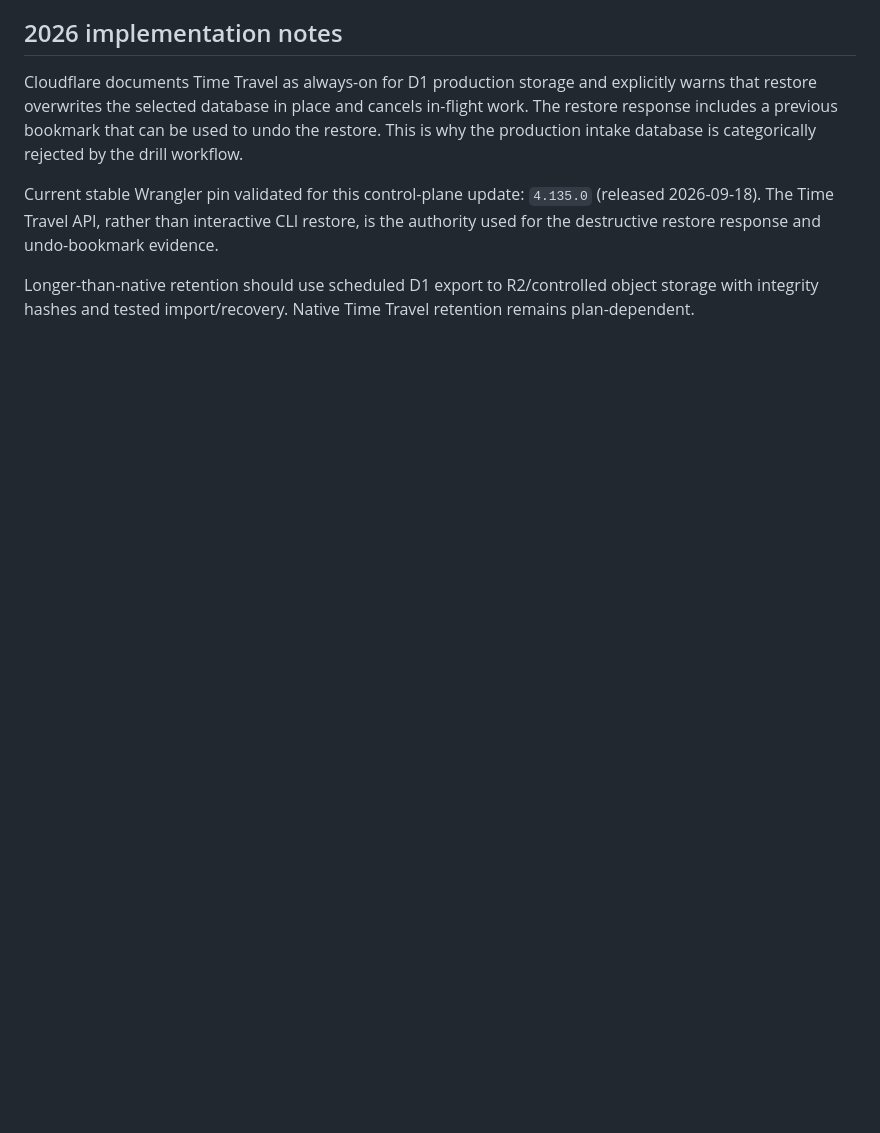
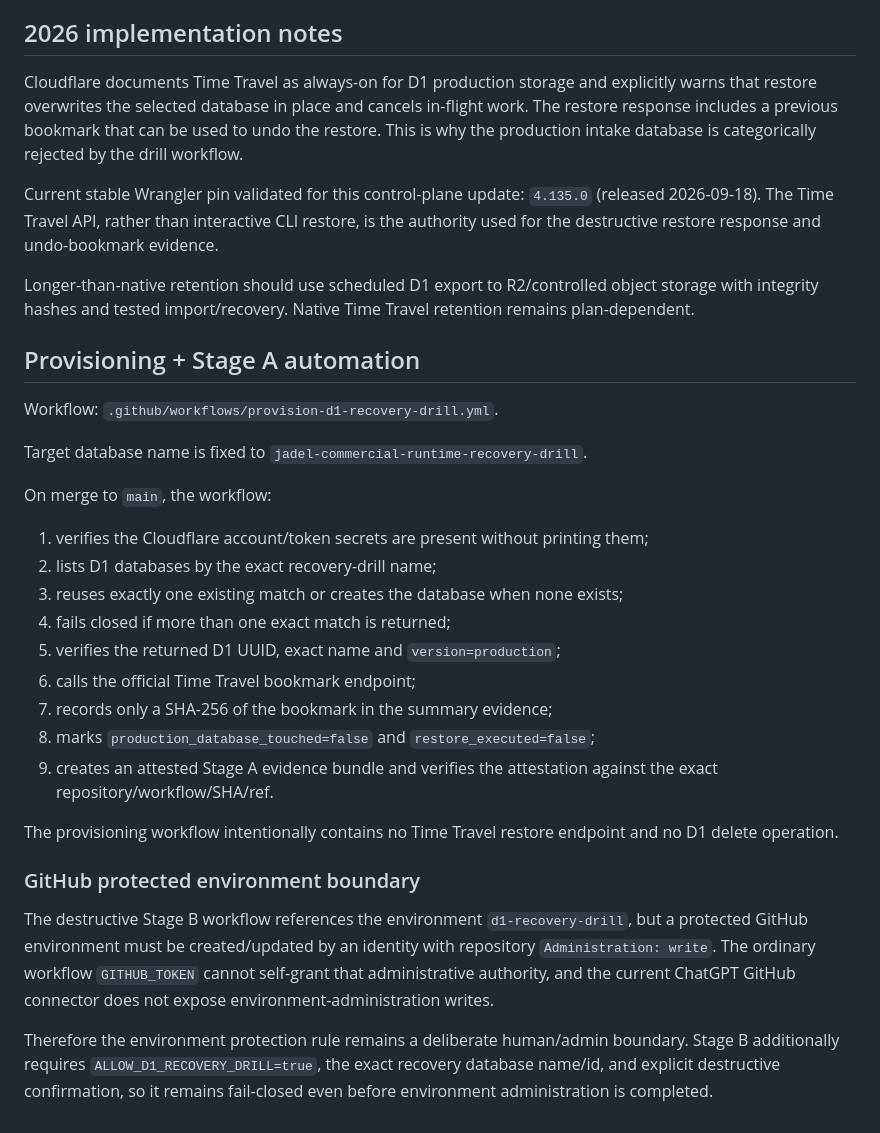
Before and after one commit to jadeldiaz01-png/jadeltechrd.com, a Markdown page: docs/operations/D1-RECOVERY-DRILL-2026.md, the part around the change. Rendered like a GitHub page; blank space fills up the shorter version.

Commit message:
docs: add D1 provisioning and Stage A automation boundary

```diff
--- a/docs/operations/D1-RECOVERY-DRILL-2026.md
+++ b/docs/operations/D1-RECOVERY-DRILL-2026.md
@@ -82,3 +82,30 @@ Cloudflare documents Time Travel as always-on for D1 production storage and expl
 Current stable Wrangler pin validated for this control-plane update: `4.135.0` (released 2026-09-18). The Time Travel API, rather than interactive CLI restore, is the authority used for the destructive restore response and undo-bookmark evidence.
 
 Longer-than-native retention should use scheduled D1 export to R2/controlled object storage with integrity hashes and tested import/recovery. Native Time Travel retention remains plan-dependent.
+
+
+## Provisioning + Stage A automation
+
+Workflow: `.github/workflows/provision-d1-recovery-drill.yml`.
+
+Target database name is fixed to `jadel-commercial-runtime-recovery-drill`.
+
+On merge to `main`, the workflow:
+
+1. verifies the Cloudflare account/token secrets are present without printing them;
+2. lists D1 databases by the exact recovery-drill name;
+3. reuses exactly one existing match or creates the database when none exists;
+4. fails closed if more than one exact match is returned;
+5. verifies the returned D1 UUID, exact name and `version=production`;
+6. calls the official Time Travel bookmark endpoint;
+7. records only a SHA-256 of the bookmark in the summary evidence;
+8. marks `production_database_touched=false` and `restore_executed=false`;
+9. creates an attested Stage A evidence bundle and verifies the attestation against the exact repository/workflow/SHA/ref.
+
+The provisioning workflow intentionally contains no Time Travel restore endpoint and no D1 delete operation.
+
+### GitHub protected environment boundary
+
+The destructive Stage B workflow references the environment `d1-recovery-drill`, but a protected GitHub environment must be created/updated by an identity with repository `Administration: write`. The ordinary workflow `GITHUB_TOKEN` cannot self-grant that administrative authority, and the current ChatGPT GitHub connector does not expose environment-administration writes.
+
+Therefore the environment protection rule remains a deliberate human/admin boundary. Stage B additionally requires `ALLOW_D1_RECOVERY_DRILL=true`, the exact recovery database name/id, and explicit destructive confirmation, so it remains fail-closed even before environment administration is completed.
```
